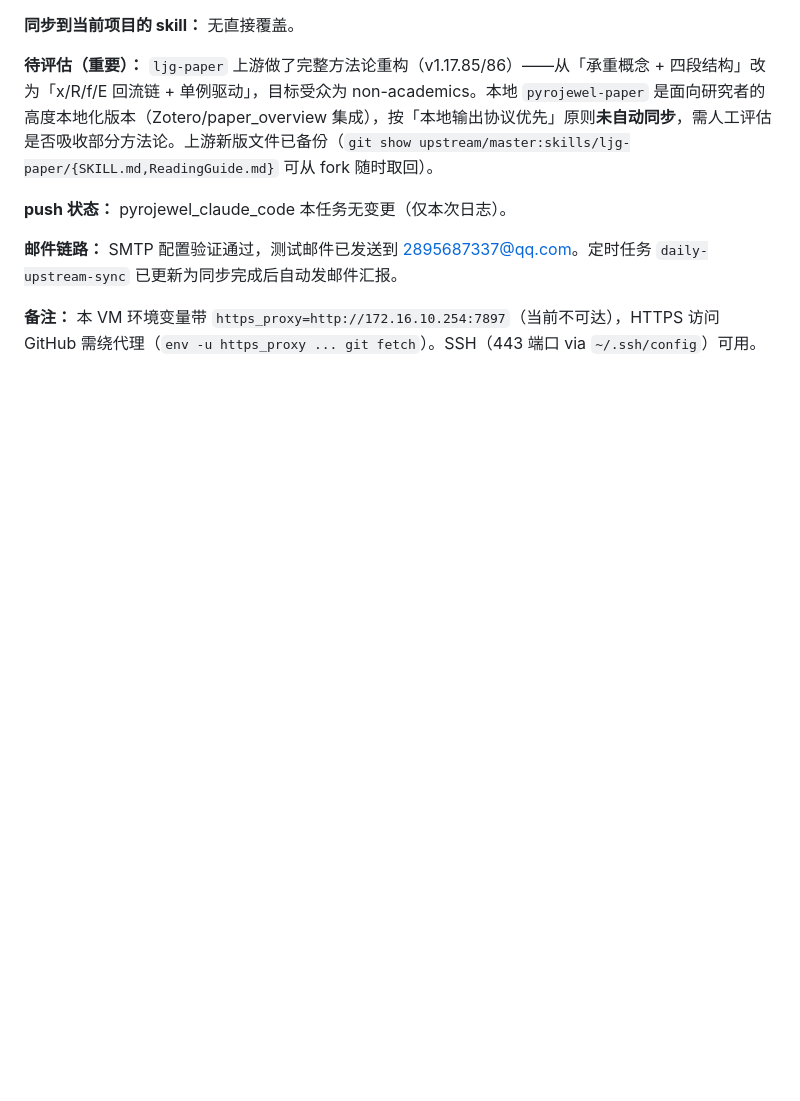
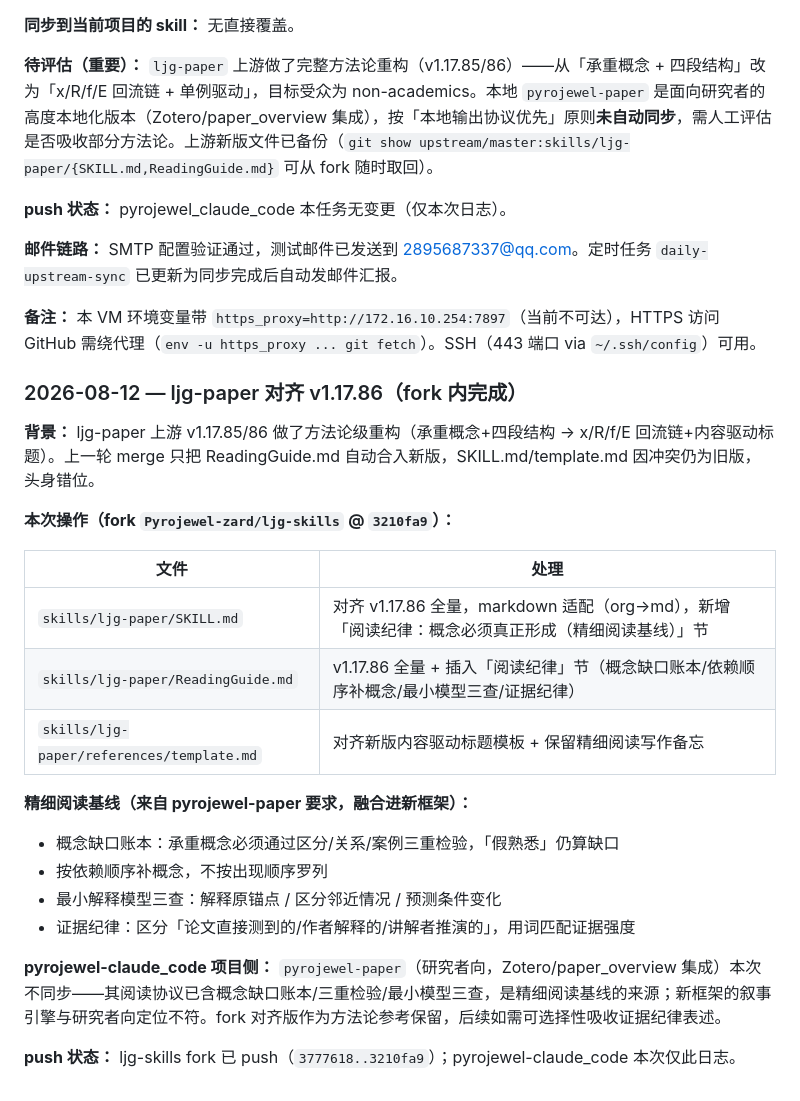
Before and after one commit to Pyrojewel-zard/pyrojewel-claude-code-public2, a Markdown page: references/skill-source-map.md, the part around the change. GitHub-like rendering; blank space fills up the shorter version.

Commit message:
docs: sync log for ljg-paper v1.17.86 alignment in fork

```diff
--- a/references/skill-source-map.md
+++ b/references/skill-source-map.md
@@ -204,3 +204,25 @@
 **邮件链路：** SMTP 配置验证通过，测试邮件已发送到 2895687337@qq.com。定时任务 `daily-upstream-sync` 已更新为同步完成后自动发邮件汇报。
 
 **备注：** 本 VM 环境变量带 `https_proxy=http://172.16.10.254:7897`（当前不可达），HTTPS 访问 GitHub 需绕代理（`env -u https_proxy ... git fetch`）。SSH（443 端口 via `~/.ssh/config`）可用。
+
+### 2026-08-12 — ljg-paper 对齐 v1.17.86（fork 内完成）
+
+**背景：** ljg-paper 上游 v1.17.85/86 做了方法论级重构（承重概念+四段结构 → x/R/f/E 回流链+内容驱动标题）。上一轮 merge 只把 ReadingGuide.md 自动合入新版，SKILL.md/template.md 因冲突仍为旧版，头身错位。
+
+**本次操作（fork `Pyrojewel-zard/ljg-skills` @ `3210fa9`）：**
+
+| 文件 | 处理 |
+|------|------|
+| `skills/ljg-paper/SKILL.md` | 对齐 v1.17.86 全量，markdown 适配（org→md），新增「阅读纪律：概念必须真正形成（精细阅读基线）」节 |
+| `skills/ljg-paper/ReadingGuide.md` | v1.17.86 全量 + 插入「阅读纪律」节（概念缺口账本/依赖顺序补概念/最小模型三查/证据纪律） |
+| `skills/ljg-paper/references/template.md` | 对齐新版内容驱动标题模板 + 保留精细阅读写作备忘 |
+
+**精细阅读基线（来自 pyrojewel-paper 要求，融合进新框架）：**
+- 概念缺口账本：承重概念必须通过区分/关系/案例三重检验，「假熟悉」仍算缺口
+- 按依赖顺序补概念，不按出现顺序罗列
+- 最小解释模型三查：解释原锚点 / 区分邻近情况 / 预测条件变化
+- 证据纪律：区分「论文直接测到的/作者解释的/讲解者推演的」，用词匹配证据强度
+
+**pyrojewel-claude_code 项目侧：** `pyrojewel-paper`（研究者向，Zotero/paper_overview 集成）本次不同步——其阅读协议已含概念缺口账本/三重检验/最小模型三查，是精细阅读基线的来源；新框架的叙事引擎与研究者向定位不符。fork 对齐版作为方法论参考保留，后续如需可选择性吸收证据纪律表述。
+
+**push 状态：** ljg-skills fork 已 push（`3777618..3210fa9`）；pyrojewel-claude_code 本次仅此日志。
```
